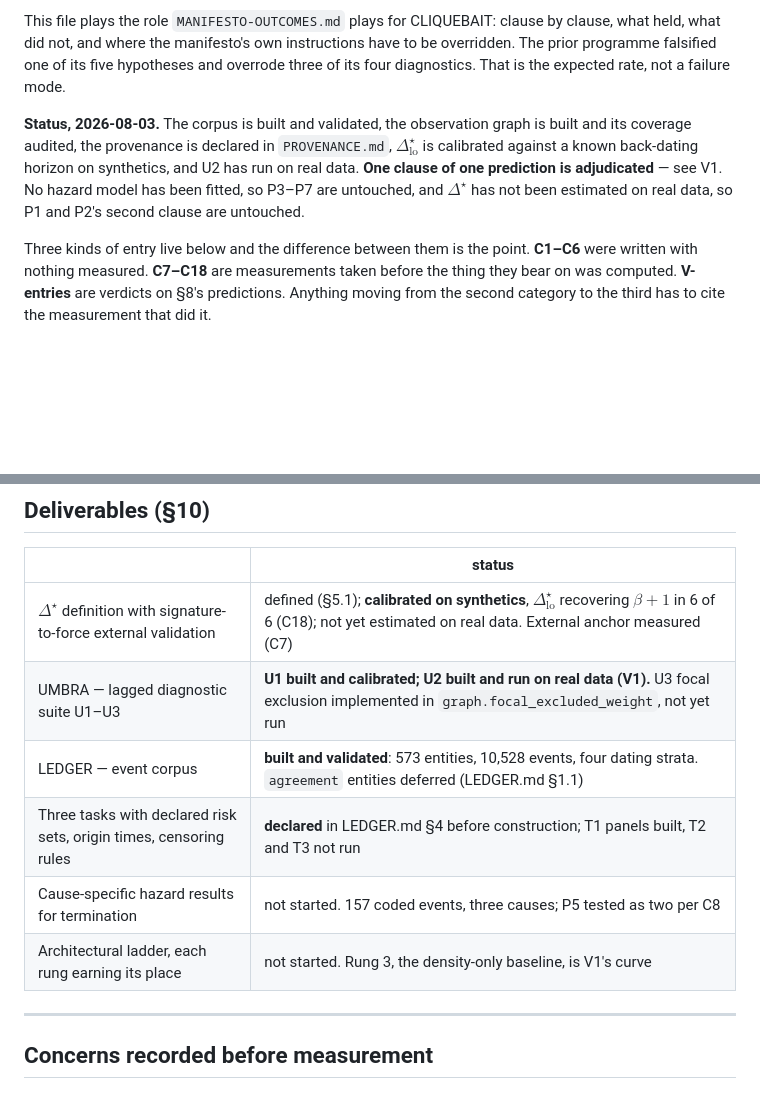
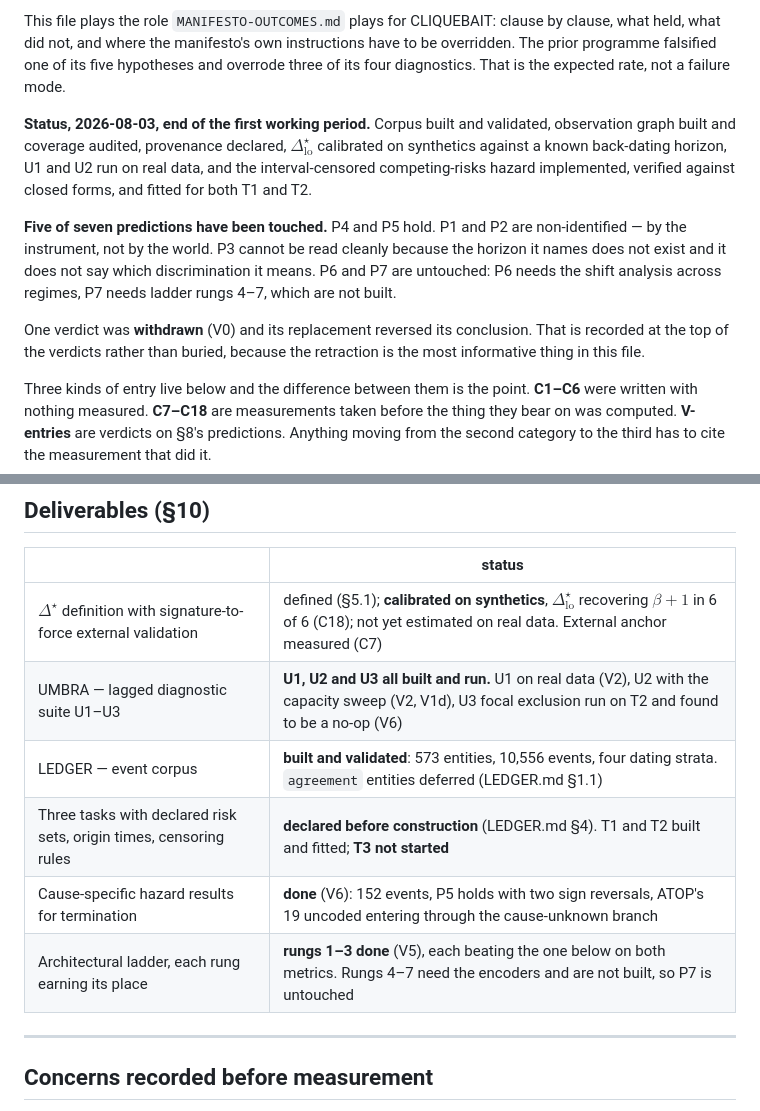
Before and after one commit to McahitKutsal/Leakage-Horizons, a Markdown page: PENUMBRA-OUTCOMES.md, 2 parts joined by grey strips. GitHub-like rendering; blank space fills up the shorter version.

Commit message:
Refresh the status header and deliverables; both had gone stale twice
The header still said no hazard model had been fitted and T2 had not run. Second
time it has drifted behind the work, so it now states which predictions are
touched rather than which phase the programme is in -- a phase description goes
stale on every commit, a prediction table only when a prediction moves.

Co-Authored-By: Claude Opus 5 (1M context) <noreply@anthropic.com>

```diff
--- a/PENUMBRA-OUTCOMES.md
+++ b/PENUMBRA-OUTCOMES.md
@@ -11,12 +11,20 @@ held, what did not, and where the manifesto's own instructions have to be overri
 prior programme falsified one of its five hypotheses and overrode three of its four
 diagnostics. That is the expected rate, not a failure mode.
 
-**Status, 2026-08-03.** The corpus is built and validated, the observation graph is built and its
-coverage audited, the provenance is declared in `PROVENANCE.md`, $\Delta^\star_{\text{lo}}$ is
-calibrated against a known back-dating horizon on synthetics, and U2 has run on real data. **One
-clause of one prediction is adjudicated** — see V1. No hazard model has been fitted, so P3–P7 are
-untouched, and $\Delta^\star$ has not been estimated on real data, so P1 and P2's second clause are
-untouched.
+**Status, 2026-08-03, end of the first working period.** Corpus built and validated, observation
+graph built and coverage audited, provenance declared, $\Delta^\star_{\text{lo}}$ calibrated on
+synthetics against a known back-dating horizon, U1 and U2 run on real data, and the
+interval-censored competing-risks hazard implemented, verified against closed forms, and fitted for
+both T1 and T2.
+
+**Five of seven predictions have been touched.** P4 and P5 hold. P1 and P2 are non-identified —
+by the instrument, not by the world. P3 cannot be read cleanly because the horizon it names does not
+exist and it does not say which discrimination it means. P6 and P7 are untouched: P6 needs the
+shift analysis across regimes, P7 needs ladder rungs 4–7, which are not built.
+
+One verdict was **withdrawn** (V0) and its replacement reversed its conclusion. That is recorded at
+the top of the verdicts rather than buried, because the retraction is the most informative thing in
+this file.
 
 Three kinds of entry live below and the difference between them is the point. **C1–C6** were
 written with nothing measured. **C7–C18** are measurements taken before the thing they bear on was
@@ -42,11 +50,11 @@ to the third has to cite the measurement that did it.
 | | status |
 |---|---|
 | $\Delta^\star$ definition with signature-to-force external validation | defined (§5.1); **calibrated on synthetics**, $\Delta^\star_{\text{lo}}$ recovering $\beta+1$ in 6 of 6 (C18); not yet estimated on real data. External anchor measured (C7) |
-| UMBRA — lagged diagnostic suite U1–U3 | **U1 built and calibrated; U2 built and run on real data (V1).** U3 focal exclusion implemented in `graph.focal_excluded_weight`, not yet run |
-| LEDGER — event corpus | **built and validated**: 573 entities, 10,528 events, four dating strata. `agreement` entities deferred (LEDGER.md §1.1) |
-| Three tasks with declared risk sets, origin times, censoring rules | **declared** in LEDGER.md §4 before construction; T1 panels built, T2 and T3 not run |
-| Cause-specific hazard results for termination | not started. 157 coded events, three causes; P5 tested as two per C8 |
-| Architectural ladder, each rung earning its place | not started. Rung 3, the density-only baseline, is V1's curve |
+| UMBRA — lagged diagnostic suite U1–U3 | **U1, U2 and U3 all built and run.** U1 on real data (V2), U2 with the capacity sweep (V2, V1d), U3 focal exclusion run on T2 and found to be a no-op (V6) |
+| LEDGER — event corpus | **built and validated**: 573 entities, 10,556 events, four dating strata. `agreement` entities deferred (LEDGER.md §1.1) |
+| Three tasks with declared risk sets, origin times, censoring rules | **declared before construction** (LEDGER.md §4). T1 and T2 built and fitted; **T3 not started** |
+| Cause-specific hazard results for termination | **done** (V6): 152 events, P5 holds with two sign reversals, ATOP's 19 uncoded entering through the cause-unknown branch |
+| Architectural ladder, each rung earning its place | **rungs 1–3 done** (V5), each beating the one below on both metrics. Rungs 4–7 need the encoders and are not built, so P7 is untouched |
 
 ---
 
```
